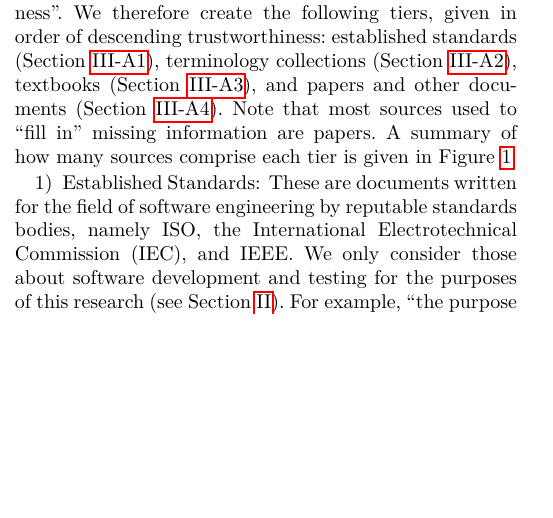
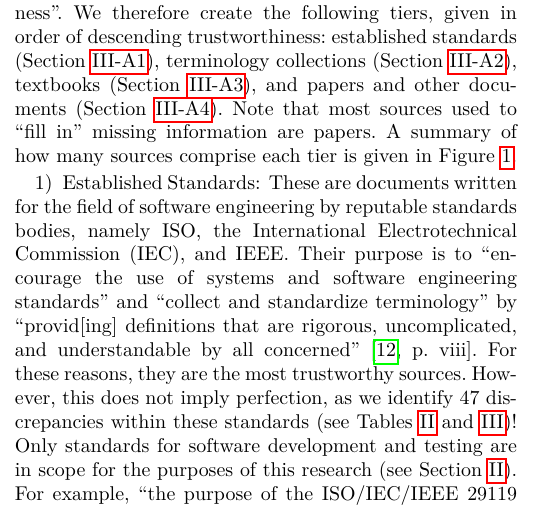
Before and after one commit to samm82/TestingTesting, a LaTeX paper (paper.tex, which reads chapters/03_methodology.tex): part of one column of page 3 of 22, cut so that both start at the same text, the shorter picture padded with empty space. The pictures show the PDF file paper.pdf that the author committed with the source.

Commit message:
Improve Established Stds section; #128
Add context for purpose of stds
Add caveat that they are not perfect
Improve formatting/structure

```diff
--- a/chapters/03_methodology.tex
+++ b/chapters/03_methodology.tex
@@ -76,10 +76,12 @@ given in \Cref{fig:sourceSummary}.
 % Colored \textcolor{green}{green}
 
 These are documents written for the field of software engineering by reputable
-standards bodies, namely ISO, the \acf{iec}, and IEEE. We only consider those
-about software development and testing for the purposes of this research (see
-\Cref{scope}). For example, ``the purpose of the ISO/IEC/IEEE 29119 series is
-to define an internationally agreed set of standards for software testing that
-can be used by any organization when performing any form of software testing''
-\ifnotpaper(\fi\citealp[p.~vii]{IEEE2022}\ifnotpaper; similar in
-\citeyear[p.~ix]{IEEE2016})\fi. This tier is composed of \stdSources{2}.
+standards bodies, namely ISO, the \acf{iec}, and IEEE. Their purpose is to
+``encourage the use of systems and software engineering standards'' and
+``collect and standardize terminology'' by ``provid[ing] definitions that are
+rigorous, uncomplicated, and understandable by all concerned''
+\citep[p.~viii]{IEEE2017}. For these reasons\todo{Is this clear enough?}, they
+are the most trustworthy sources. However, this does not imply perfection, as we
+identify \stdSmntcDiscBrkdwn{13} % is (should be!) equal to \stdSntxDiscBrkdwn{13}
+discrepancies within these standards (see \Cref{tab:sntxDiscreps,tab:smntcDiscreps})!
+Only standards for software development and testing are in scope for the
@@ -86,3 +92,6 @@ can be used by any organization when performing any form of software testing''
+\ifnotpaper(\fi\citeyear[p.~vii]{IEEE2022}\ifnotpaper; similar in
+\citeyear[p.~ix]{IEEE2016})\fi.
+This tier is composed of \stdSources{2}.
 
 \subsubsection{\metaSources{1}}
 \label{metas}
```
Also changed, not shown: paper.pdf, thesis.pdf, chapters/03_methodology.tex (4 more changed lines).
